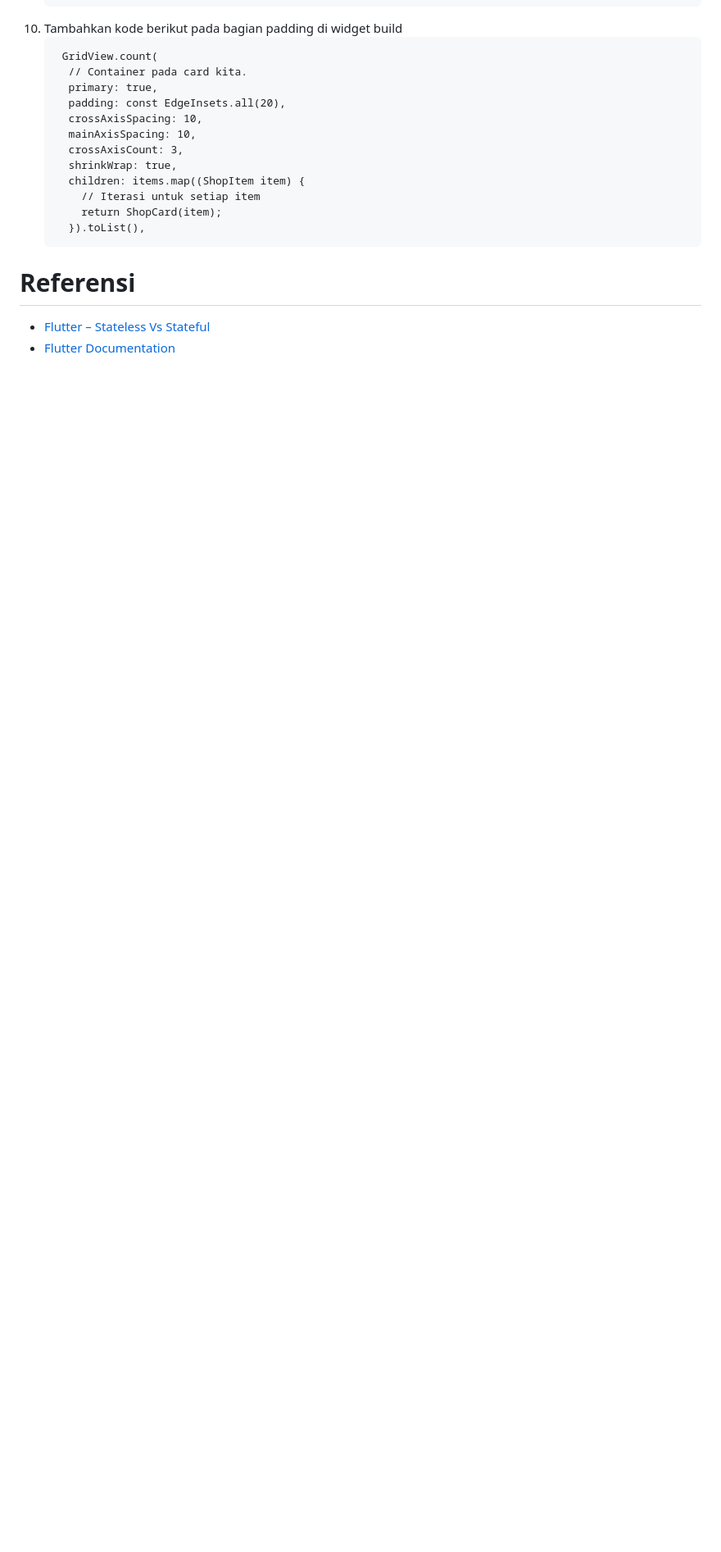
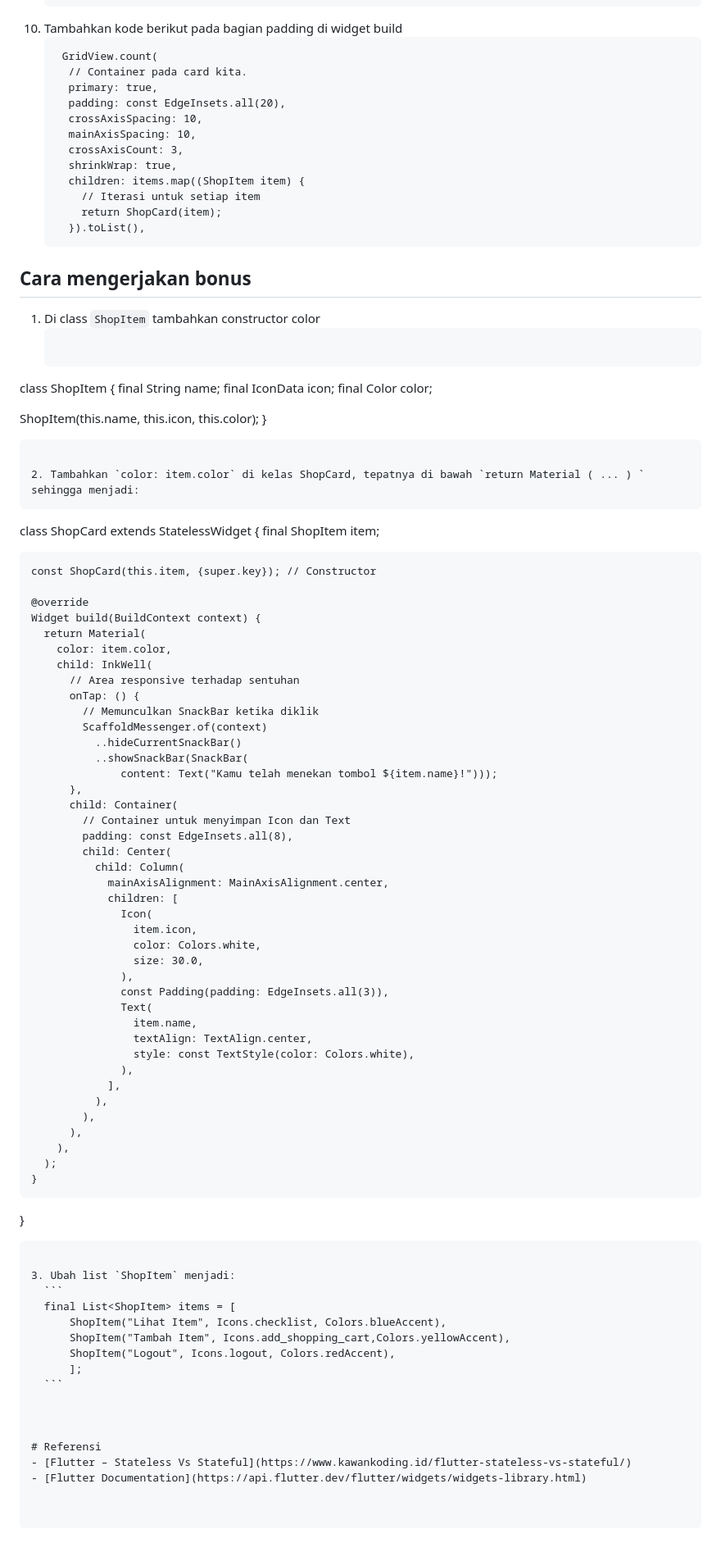
Before and after one commit to aldyandryn/medcure_mobile, a Markdown page: README.md, the part around one of its changes. Shown at 82% size. GitHub-like rendering; blank space fills up the shorter version.

````diff
--- a/README.md
+++ b/README.md
@@ -142,6 +140,80 @@ Kelas: PBP B
       }).toList(),
     ```
 
+ ## Cara mengerjakan bonus
+1. Di class `ShopItem` tambahkan constructor color
+     ```
+
+class ShopItem {
+  final String name;
+  final IconData icon;
+  final Color color;
+
+  ShopItem(this.name, this.icon, this.color);
+}
+
+   ```
+
+2. Tambahkan `color: item.color` di kelas ShopCard, tepatnya di bawah `return Material ( ... ) ` sehingga menjadi:
+ ```
+
+  class ShopCard extends StatelessWidget {
+    final ShopItem item;
+
+    const ShopCard(this.item, {super.key}); // Constructor
+
+    @override
+    Widget build(BuildContext context) {
+      return Material(
+        color: item.color,
+        child: InkWell(
+          // Area responsive terhadap sentuhan
+          onTap: () {
+            // Memunculkan SnackBar ketika diklik
+            ScaffoldMessenger.of(context)
+              ..hideCurrentSnackBar()
+              ..showSnackBar(SnackBar(
+                  content: Text("Kamu telah menekan tombol ${item.name}!")));
+          },
+          child: Container(
+            // Container untuk menyimpan Icon dan Text
+            padding: const EdgeInsets.all(8),
+            child: Center(
+              child: Column(
+                mainAxisAlignment: MainAxisAlignment.center,
+                children: [
+                  Icon(
+                    item.icon,
+                    color: Colors.white,
+                    size: 30.0,
+                  ),
+                  const Padding(padding: EdgeInsets.all(3)),
+                  Text(
+                    item.name,
+                    textAlign: TextAlign.center,
+                    style: const TextStyle(color: Colors.white),
+                  ),
+                ],
+              ),
+            ),
+          ),
+        ),
+      );
+    }
+  }
+  ```
+
+3. Ubah list `ShopItem` menjadi:
+    ```
+    final List<ShopItem> items = [
+        ShopItem("Lihat Item", Icons.checklist, Colors.blueAccent),
+        ShopItem("Tambah Item", Icons.add_shopping_cart,Colors.yellowAccent),
+        ShopItem("Logout", Icons.logout, Colors.redAccent),
+        ];
+    ```
+
+
+
 # Referensi
 - [Flutter – Stateless Vs Stateful](https://www.kawankoding.id/flutter-stateless-vs-stateful/)
 - [Flutter Documentation](https://api.flutter.dev/flutter/widgets/widgets-library.html)
````
Also changed, not shown: other parts of README.md (+3 -5 lines).
